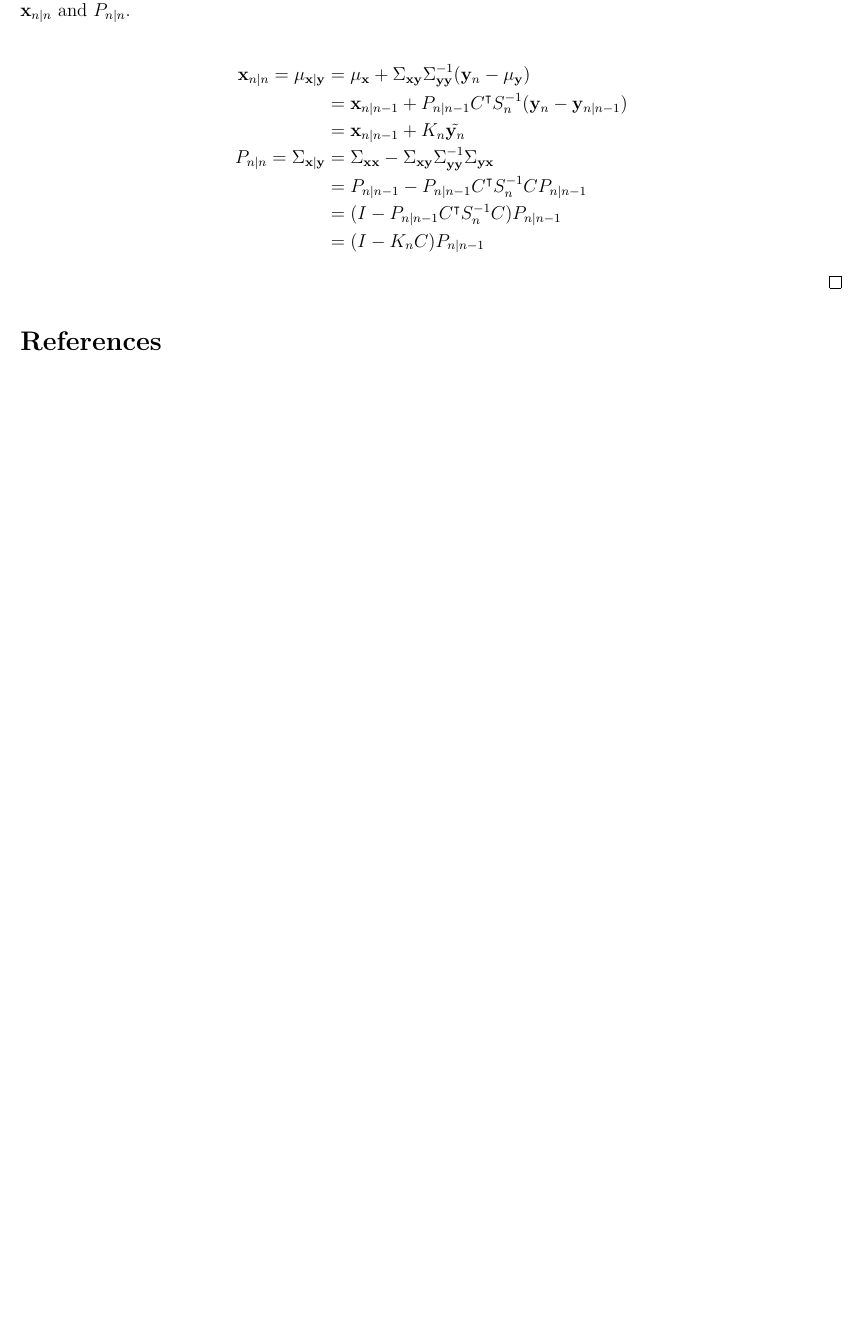
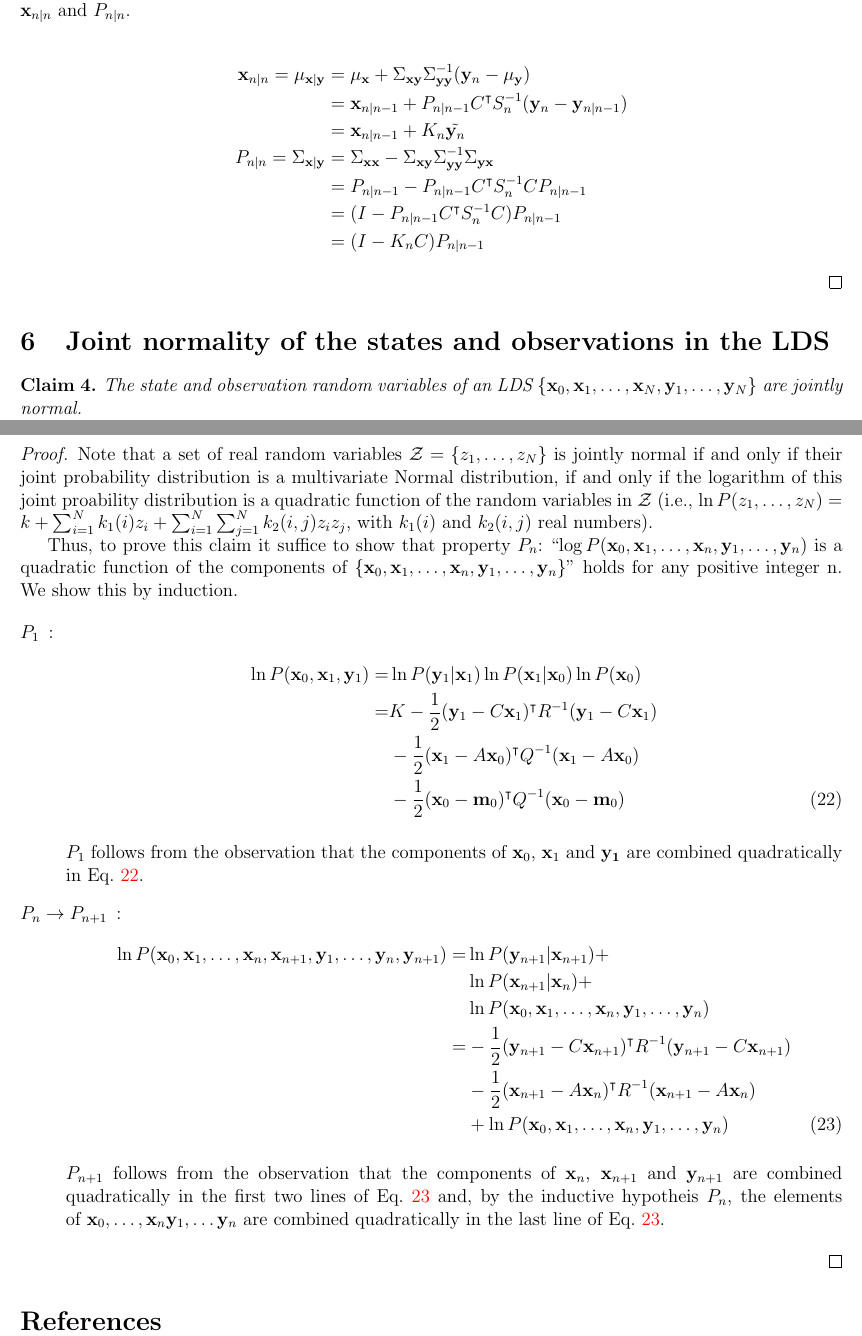
Before and after one commit to joacorapela/lds_python, a LaTeX document (docs/inference/inference.tex): part of page 6 of 6 before the commit and two parts of pages 6 and 7 of 7 after it, the two joined at a grey line, cut so that both start at the same text, the shorter picture padded with empty space. Compiled offline with pdfLaTeX.

Commit message:
Added joint Normality proof

```diff
--- a/docs/inference/inference.tex
+++ b/docs/inference/inference.tex
@@ -12,7 +12,7 @@
 
 \newtheorem{claim}{Claim}
 
-\title{Linear Dynamical Systems Notes}
+\title{Inference in Linear Dynamical Systems}
 \author{Joaquin Rapela\thanks{j.rapela@ucl.ac.uk}}
 
 \begin{document}
@@ -309,6 +309,65 @@ Notes:
 
 \end{proof}
 
+\section{Joint normality of the states and observations in the LDS}
+
+\begin{claim}
+    The state and observation random variables of an LDS $\{\mathbf{x}_0,
+    \mathbf{x}_1, \ldots, \mathbf{x}_N, \mathbf{y}_1, \ldots, \mathbf{y}_N\}$
+    are jointly normal.
+\end{claim}
+
+\begin{proof}
+
+    Note that a set of real random variables $\mathcal{Z}=\{z_1,\ldots,z_N\}$ is
+    jointly normal if and only if their joint probability distribution is a
+    multivariate Normal distribution, if and only if the logarithm of this
+    joint proability distribution is a quadratic function of the random
+    variables in $\mathcal{Z}$ (i.e., $\ln P(z_1,\ldots,z_N)=k+\sum_{i=1}^N
+    k_1(i)z_i+\sum_{i=1}^N\sum_{j=1}^Nk_2(i,j)z_iz_j$, with $k_1(i)$ and
+    $k_2(i,j)$ real numbers).
+
+    Thus, to prove this claim it suffice to show that property $P_n$:\ ``$\log
+    P(\mathbf{x}_0, \mathbf{x}_1, \ldots, \mathbf{x}_n, \mathbf{y}_1, \ldots,
+    \mathbf{y}_n)$  is a quadratic function of the components of
+    $\{\mathbf{x}_0, \mathbf{x}_1, \ldots, \mathbf{x}_n, \mathbf{y}_1, \ldots,
+    \mathbf{y}_n\}$'' holds for any positive integer n. We show this by
+    induction.
+
+    \begin{description}
+        \item[$P_1$]:
+            \begin{align}
+                \ln P(\mathbf{x}_0, \mathbf{x}_1, \mathbf{y}_1)=&\ln P(\mathbf{y}_1|\mathbf{x}_1)\ln P(\mathbf{x}_1|\mathbf{x}_0)\ln P(\mathbf{x}_0)\nonumber\\
+                                                               =&K-\frac{1}{2}(\mathbf{y}_1-C\mathbf{x}_1)^\intercal R^{-1}(\mathbf{y}_1-C\mathbf{x}_1)\nonumber\\
+                                                                &-\frac{1}{2}(\mathbf{x}_1-A\mathbf{x}_0)^\intercal Q^{-1}(\mathbf{x}_1-A\mathbf{x}_0)\nonumber\\
+                                                                &-\frac{1}{2}(\mathbf{x}_0-\mathbf{m}_0)^\intercal Q^{-1}(\mathbf{x}_0-\mathbf{m}_0)\label{eq:p1}
+            \end{align}
+
+            $P_1$ follows from the observation that the components of
+            $\mathbf{x}_0$, $\mathbf{x}_1$ and $\mathbf{y_1}$ are combined
+            quadratically in Eq.~\ref{eq:p1}.
+
+        \item[$P_n\rightarrow P_{n+1}$]:
+            \begin{align}
+                \ln P(\mathbf{x}_0, \mathbf{x}_1, \ldots, \mathbf{x}_n, \mathbf{x}_{n+1},\mathbf{y}_1, \ldots, \mathbf{y}_{n}, \mathbf{y}_{n+1})=&\ln P(\mathbf{y}_{n+1}|\mathbf{x}_{n+1})+\nonumber\\
+                &\ln P(\mathbf{x}_{n+1}|\mathbf{x}_n)+\nonumber\\
+                &\ln P(\mathbf{x}_0,\mathbf{x}_1,\ldots,\mathbf{x}_n,\mathbf{y}_1, \ldots, \mathbf{y}_{n})\nonumber\\
+                =&-\frac{1}{2}(\mathbf{y}_{n+1}-C\mathbf{x}_{n+1})^\intercal R^{-1}(\mathbf{y}_{n+1}-C\mathbf{x}_{n+1})\nonumber\\
+                 &-\frac{1}{2}(\mathbf{x}_{n+1}-A\mathbf{x}_{n})^\intercal R^{-1}(\mathbf{x}_{n+1}-A\mathbf{x}_{n})\nonumber\\
+                 &+\ln P(\mathbf{x}_0,\mathbf{x}_1,\ldots,\mathbf{x}_n,\mathbf{y}_1, \ldots, \mathbf{y}_{n})\label{eq:pn+1}
+            \end{align}
+
+            $P_{n+1}$ follows from the observation that the components of
+            $\mathbf{x}_n$, $\mathbf{x}_{n+1}$ and $\mathbf{y}_{n+1}$ are combined
+            quadratically in the first two lines of Eq.~\ref{eq:pn+1} and, by
+            the inductive hypotheis $P_n$, the elements of
+            $\mathbf{x}_0,\ldots,\mathbf{x}_n\mathbf{y}_1,\ldots\mathbf{y}_n$
+            are combined quadratically in the last line of Eq.~\ref{eq:pn+1}.
+
+    \end{description}
+
+\end{proof}
+
 \bibliographystyle{apalike}
 \bibliography{machineLearning}
 
```
Also changed, not shown: docs/inference/inference.pdf.
